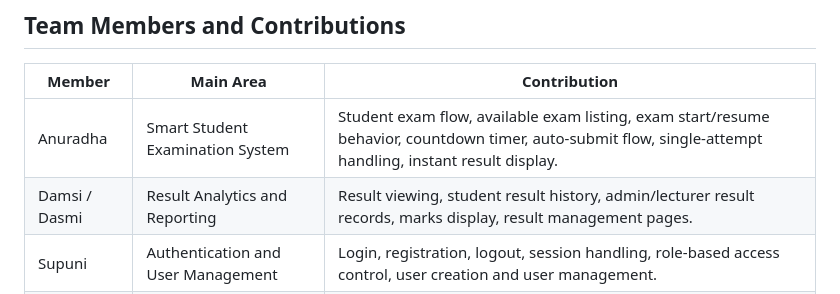
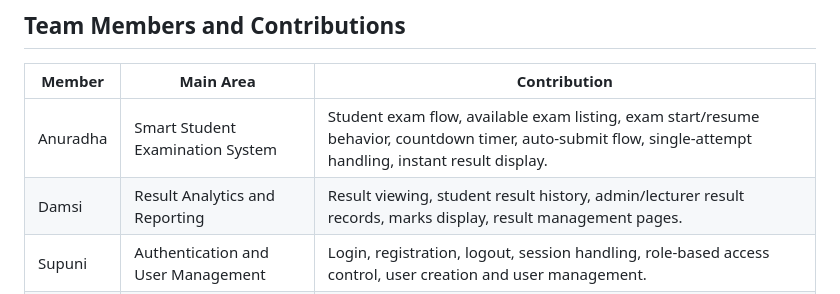
Before and after one commit to Anuradha-dol/apex-exam-online-examination-system, a Markdown page: README.md, the part around the change. GitHub-like rendering.

```diff
--- a/README.md
+++ b/README.md
@@ -133,7 +133,7 @@ A detailed project overview report with UI screenshots, system functions, projec
 | Member | Main Area | Contribution |
 | --- | --- | --- |
 | Anuradha | Smart Student Examination System | Student exam flow, available exam listing, exam start/resume behavior, countdown timer, auto-submit flow, single-attempt handling, instant result display. |
-| Damsi / Dasmi | Result Analytics and Reporting | Result viewing, student result history, admin/lecturer result records, marks display, result management pages. |
+| Damsi | Result Analytics and Reporting | Result viewing, student result history, admin/lecturer result records, marks display, result management pages. |
 | Supuni | Authentication and User Management | Login, registration, logout, session handling, role-based access control, user creation and user management. |
 | Pabasha | Module and Exam Management | Module CRUD, lecturer assignment, exam creation, exam schedule, duration setup, exam instructions, and exam management pages. |
 
```
